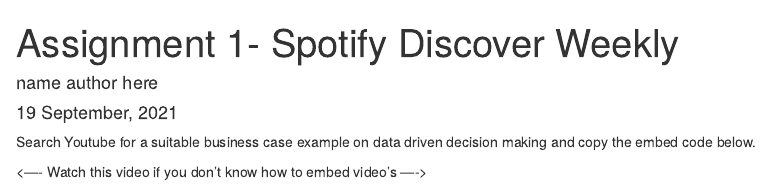
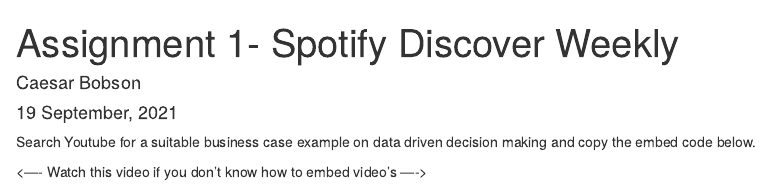
Before and after one commit to HAN-M3DM-Data-Science/autumn2021-CaesarKB, an R Markdown document (data-driven-decision-making.Rmd): the page in a window 1100 px wide, from its top. Rendered offline with R 4.5, knitr and Pandoc, with nearby package versions.

Commit message:
Update data-driven-decision-making.Rmd

```diff
--- a/data-driven-decision-making.Rmd
+++ b/data-driven-decision-making.Rmd
@@ -1,6 +1,6 @@
 ---
 title: "Assignment 1- Spotify Discover Weekly"
-author: name author here
+author: Caesar Bobson
 date: "`r format(Sys.time(), '%d %B, %Y')`"
 output:
   html_notebook:
```
